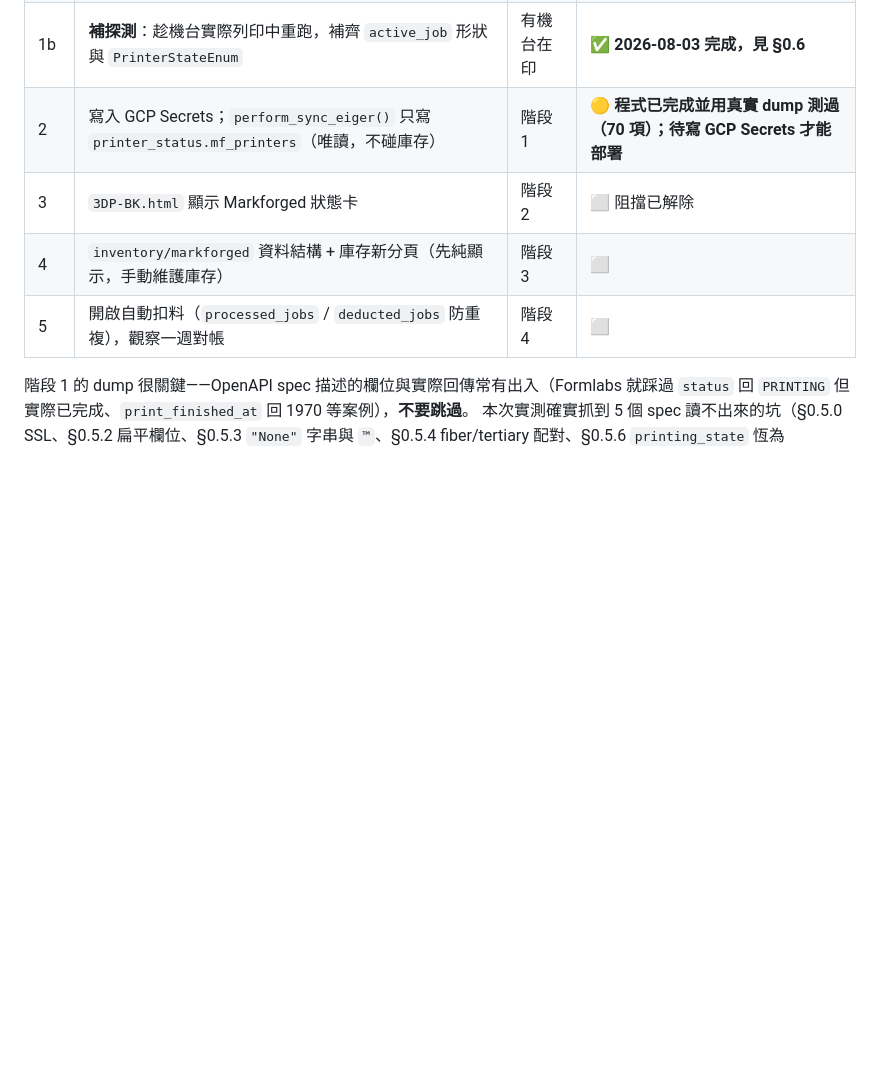
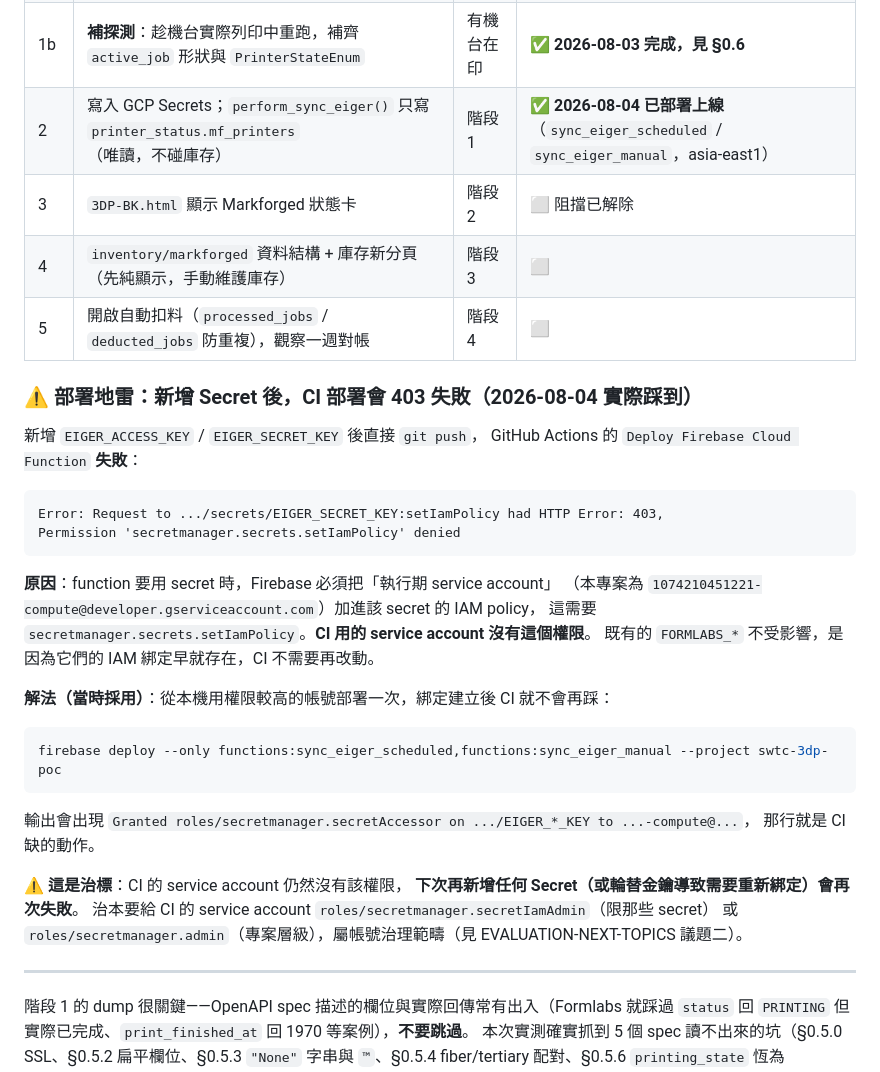
Before and after one commit to jiliao2024092/swtc-3DP, a Markdown page: docs/markforged-integration-plan.md, the part around the change. Drawn GitHub-style; blank space fills up the shorter version.

Commit message:
docs(eiger): 補記部署地雷（新增 Secret 導致 CI 403）與階段 2 上線狀態
新增 Secret 後 CI 部署會因 service account 缺
secretmanager.secrets.setIamPolicy 而 403 失敗；記錄以本機部署建立
IAM 綁定的解法，並註明那只是治標——CI 的 service account 仍無該權限，
下次新增 Secret 或輪替金鑰會再次失敗。

Co-Authored-By: Claude Opus 5 <noreply@anthropic.com>

````diff
--- a/docs/markforged-integration-plan.md
+++ b/docs/markforged-integration-plan.md
@@ -521,10 +521,41 @@ Eiger 狀態含空白且非全大寫。**不要**沿用 `.upper()` 後比對的
 | 0 | 取得 API 存取權與金鑰、確認 device name | §0 | ✅ 金鑰已到位；**device 納管範圍待決策**（§0.5.1） |
 | 1 | 本機探測腳本：`GET /devices`、`GET /print_jobs` 各打一次，**dump 真實回傳** 校正欄位假設 | 階段 0 | ✅ **2026-08-03 完成，結果見 §0.5** |
 | 1b | **補探測**：趁機台實際列印中重跑，補齊 `active_job` 形狀與 `PrinterStateEnum` | 有機台在印 | ✅ **2026-08-03 完成，見 §0.6** |
-| 2 | 寫入 GCP Secrets；`perform_sync_eiger()` 只寫 `printer_status.mf_printers`（唯讀，不碰庫存） | 階段 1 | 🟡 **程式已完成並用真實 dump 測過（70 項）；待寫 GCP Secrets 才能部署** |
+| 2 | 寫入 GCP Secrets；`perform_sync_eiger()` 只寫 `printer_status.mf_printers`（唯讀，不碰庫存） | 階段 1 | ✅ **2026-08-04 已部署上線**（`sync_eiger_scheduled` / `sync_eiger_manual`，asia-east1） |
 | 3 | `3DP-BK.html` 顯示 Markforged 狀態卡 | 階段 2 | ⬜ 阻擋已解除 |
 | 4 | `inventory/markforged` 資料結構 + 庫存新分頁（先純顯示，手動維護庫存） | 階段 3 | ⬜ |
 | 5 | 開啟自動扣料（`processed_jobs` / `deducted_jobs` 防重複），觀察一週對帳 | 階段 4 | ⬜ |
+
+### ⚠ 部署地雷：新增 Secret 後，CI 部署會 403 失敗（2026-08-04 實際踩到）
+
+新增 `EIGER_ACCESS_KEY` / `EIGER_SECRET_KEY` 後直接 `git push`，
+GitHub Actions 的 `Deploy Firebase Cloud Function` **失敗**：
+
+```
+Error: Request to .../secrets/EIGER_SECRET_KEY:setIamPolicy had HTTP Error: 403,
+Permission 'secretmanager.secrets.setIamPolicy' denied
+```
+
+**原因**：function 要用 secret 時，Firebase 必須把「執行期 service account」
+（本專案為 `1074210451221-compute@developer.gserviceaccount.com`）加進該 secret 的 IAM policy，
+這需要 `secretmanager.secrets.setIamPolicy`。**CI 用的 service account 沒有這個權限**。
+既有的 `FORMLABS_*` 不受影響，是因為它們的 IAM 綁定早就存在，CI 不需要再改動。
+
+**解法（當時採用）**：從本機用權限較高的帳號部署一次，綁定建立後 CI 就不會再踩：
+
+```bash
+firebase deploy --only functions:sync_eiger_scheduled,functions:sync_eiger_manual --project swtc-3dp-poc
+```
+
+輸出會出現 `Granted roles/secretmanager.secretAccessor on .../EIGER_*_KEY to ...-compute@...`，
+那行就是 CI 缺的動作。
+
+⚠ **這是治標**：CI 的 service account 仍然沒有該權限，
+**下次再新增任何 Secret（或輪替金鑰導致需要重新綁定）會再次失敗**。
+治本要給 CI 的 service account `roles/secretmanager.secretIamAdmin`（限那些 secret）
+或 `roles/secretmanager.admin`（專案層級），屬帳號治理範疇（見 EVALUATION-NEXT-TOPICS 議題二）。
+
+---
 
 階段 1 的 dump 很關鍵——OpenAPI spec 描述的欄位與實際回傳常有出入（Formlabs 就踩過 `status` 回 `PRINTING` 但實際已完成、`print_finished_at` 回 1970 等案例），**不要跳過**。
 本次實測確實抓到 5 個 spec 讀不出來的坑（§0.5.0 SSL、§0.5.2 扁平欄位、§0.5.3 `"None"` 字串與 `™`、§0.5.4 fiber/tertiary 配對、§0.5.6 `printing_state` 恆為 Unknown），驗證了這一步的價值。
````
